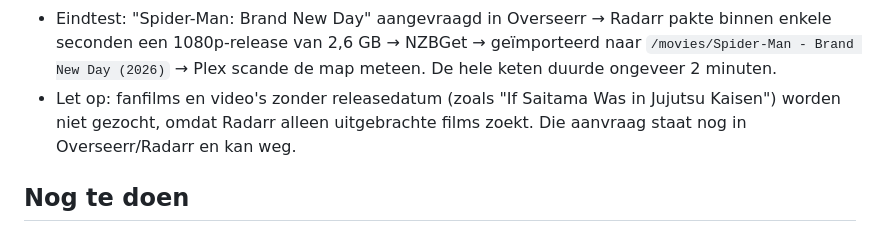
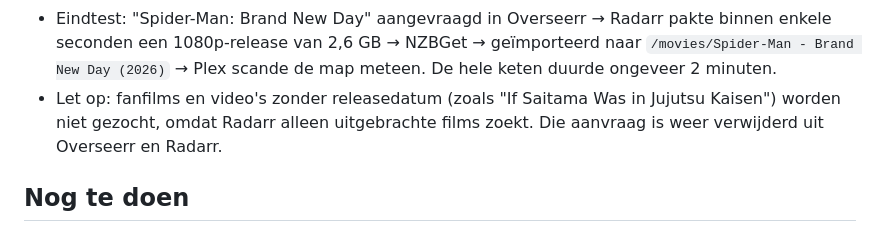
Before and after one commit to FLWMNY/Homelab, a Markdown page: notities.md, the part around the change. Rendered like a GitHub page.

Commit message:
Test-aanvraag opgeruimd
Co-Authored-By: Claude Opus 5.5 <noreply@anthropic.com>

```diff
--- a/notities.md
+++ b/notities.md
@@ -40,7 +40,7 @@
 - Plex: "Mijn bibliotheek automatisch scannen" en de gedeeltelijke scan staan aan.
 - Overseerr: Plex-server `192.168.1.202:32400` (zonder SSL, bibliotheken Films en Tv-series), Radarr `radarr:7878` → `/movies`, Sonarr `sonarr:8989` → `/series` met seizoensmappen, allebei HD-1080p en standaard. De API-sleutels heeft de eigenaar zelf ingevuld.
 - Eindtest: "Spider-Man: Brand New Day" aangevraagd in Overseerr → Radarr pakte binnen enkele seconden een 1080p-release van 2,6 GB → NZBGet → geïmporteerd naar `/movies/Spider-Man - Brand New Day (2026)` → Plex scande de map meteen. De hele keten duurde ongeveer 2 minuten.
-- Let op: fanfilms en video's zonder releasedatum (zoals "If Saitama Was in Jujutsu Kaisen") worden niet gezocht, omdat Radarr alleen uitgebrachte films zoekt. Die aanvraag staat nog in Overseerr/Radarr en kan weg.
+- Let op: fanfilms en video's zonder releasedatum (zoals "If Saitama Was in Jujutsu Kaisen") worden niet gezocht, omdat Radarr alleen uitgebrachte films zoekt. Die aanvraag is weer verwijderd uit Overseerr en Radarr.
 
 ## Nog te doen
 1. ~~Opslag van Zigbee (100) vergroten van 4 naar 8 GB.~~ Gedaan op 2026-10-30 (`pct resize 100 rootfs +4G`, nu 30% vol).
```
